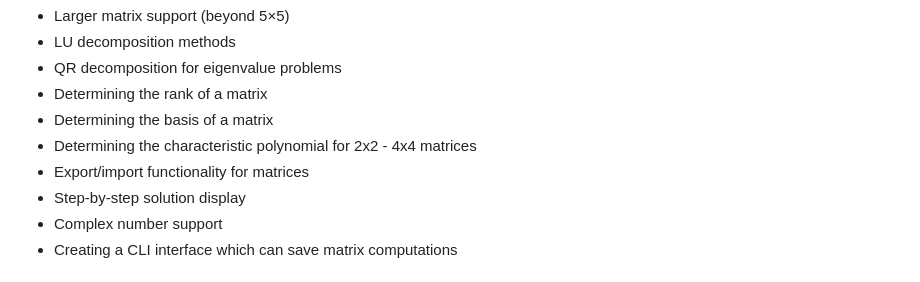
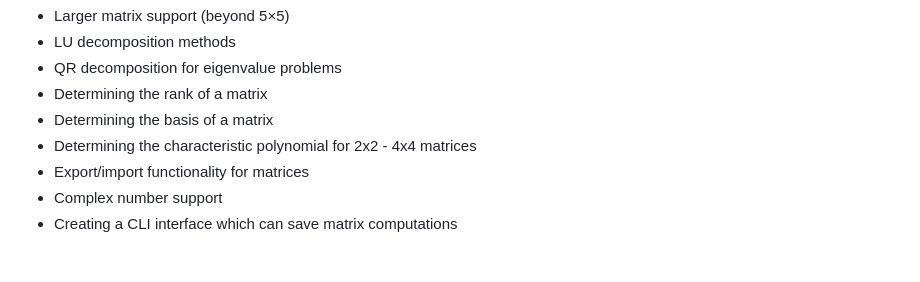
Before and after one commit to mabogiqwa/matrix-calculator, a Markdown page: README.md, the part around the change. Drawn GitHub-style.

```diff
--- a/README.md
+++ b/README.md
@@ -149,7 +149,6 @@ Potential improvements could include:
 - Determining the basis of a matrix
 - Determining the characteristic polynomial for 2x2 - 4x4 matrices
 - Export/import functionality for matrices
-- Step-by-step solution display
 - Complex number support
 - Creating a CLI interface which can save matrix computations
 
```
